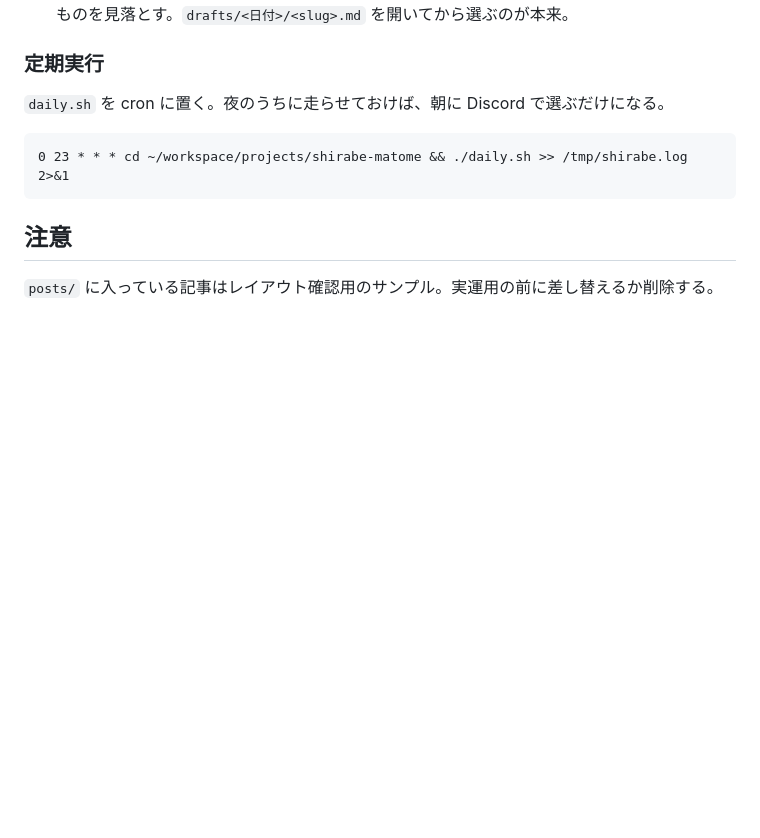
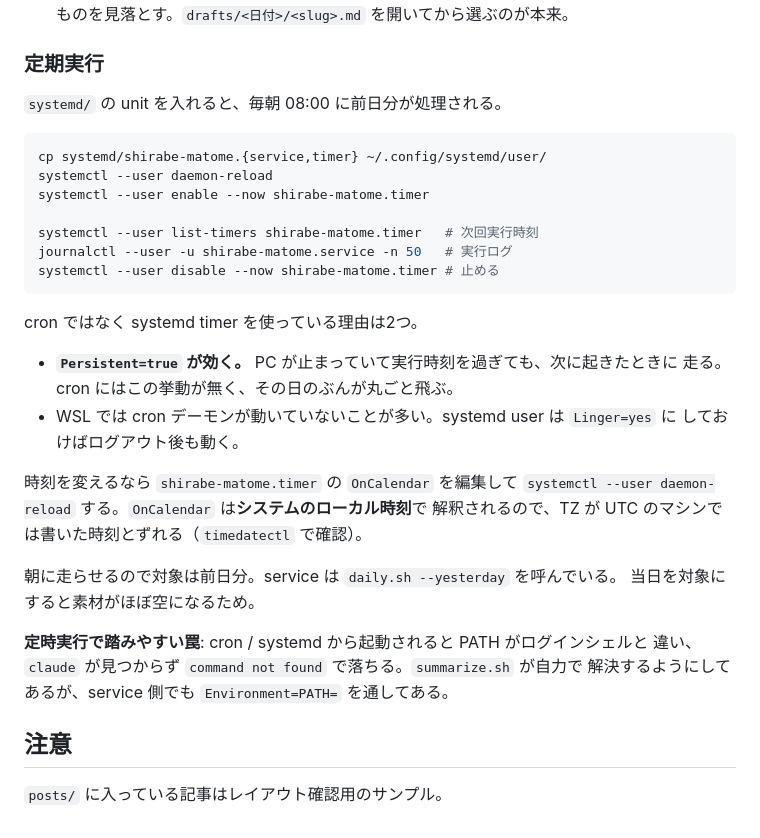
Before and after one commit to gghatano/shirabe-matome, a Markdown page: README.md, the part around the change. Rendered like a GitHub page; blank space fills up the shorter version.

Commit message:
README: 定期実行を cron から systemd timer の手順に差し替え
時刻の変更方法、OnCalendar がローカル時刻で解釈される点、
定時実行時の PATH の罠を追記した。

Co-Authored-By: Claude Opus 5 (1M context) <noreply@anthropic.com>
Claude-Session: https://claude.ai/code/session_018qjMsxV4RiA9jJ1oC2oxdL

````diff
--- a/README.md
+++ b/README.md
@@ -203,12 +203,36 @@ python notify.py --date 2026-07-26 --dry-run       # 通知本文の確認
 
 ### 定期実行
 
-`daily.sh` を cron に置く。夜のうちに走らせておけば、朝に Discord で選ぶだけになる。
+`systemd/` の unit を入れると、毎朝 08:00 に前日分が処理される。
 
-```cron
-0 23 * * * cd ~/workspace/projects/shirabe-matome && ./daily.sh >> /tmp/shirabe.log 2>&1
+```bash
+cp systemd/shirabe-matome.{service,timer} ~/.config/systemd/user/
+systemctl --user daemon-reload
+systemctl --user enable --now shirabe-matome.timer
+
+systemctl --user list-timers shirabe-matome.timer   # 次回実行時刻
+journalctl --user -u shirabe-matome.service -n 50   # 実行ログ
+systemctl --user disable --now shirabe-matome.timer # 止める
 ```
+
+cron ではなく systemd timer を使っている理由は2つ。
+
+- **`Persistent=true` が効く。** PC が止まっていて実行時刻を過ぎても、次に起きたときに
+  走る。cron にはこの挙動が無く、その日のぶんが丸ごと飛ぶ。
+- WSL では cron デーモンが動いていないことが多い。systemd user は `Linger=yes` に
+  しておけばログアウト後も動く。
+
+時刻を変えるなら `shirabe-matome.timer` の `OnCalendar` を編集して
+`systemctl --user daemon-reload` する。`OnCalendar` は**システムのローカル時刻**で
+解釈されるので、TZ が UTC のマシンでは書いた時刻とずれる（`timedatectl` で確認）。
+
+朝に走らせるので対象は前日分。service は `daily.sh --yesterday` を呼んでいる。
+当日を対象にすると素材がほぼ空になるため。
+
+**定時実行で踏みやすい罠**: cron / systemd から起動されると PATH がログインシェルと
+違い、`claude` が見つからず `command not found` で落ちる。`summarize.sh` が自力で
+解決するようにしてあるが、service 側でも `Environment=PATH=` を通してある。
 
 ## 注意
 
-`posts/` に入っている記事はレイアウト確認用のサンプル。実運用の前に差し替えるか削除する。
+`posts/` に入っている記事はレイアウト確認用のサンプル。
````
